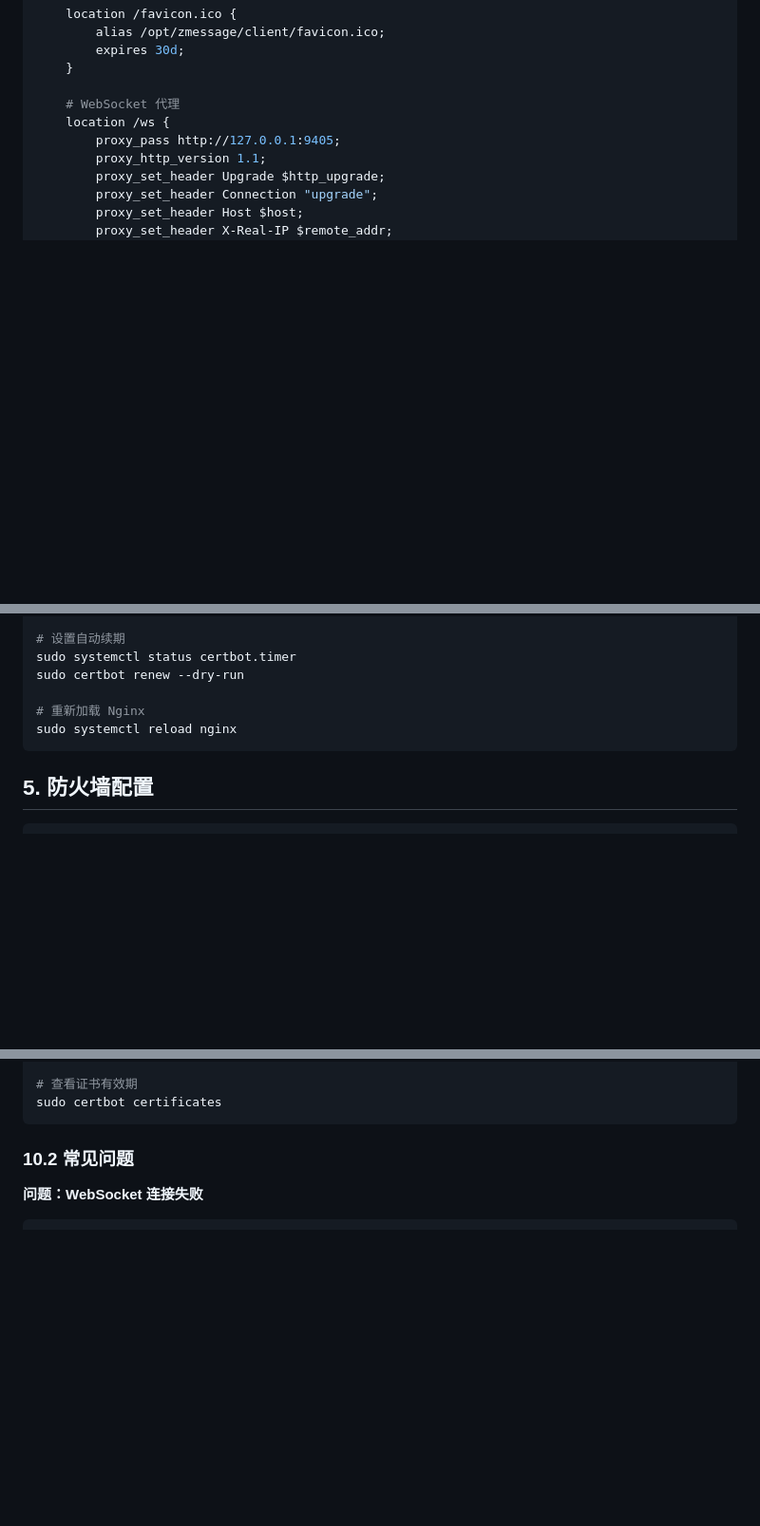
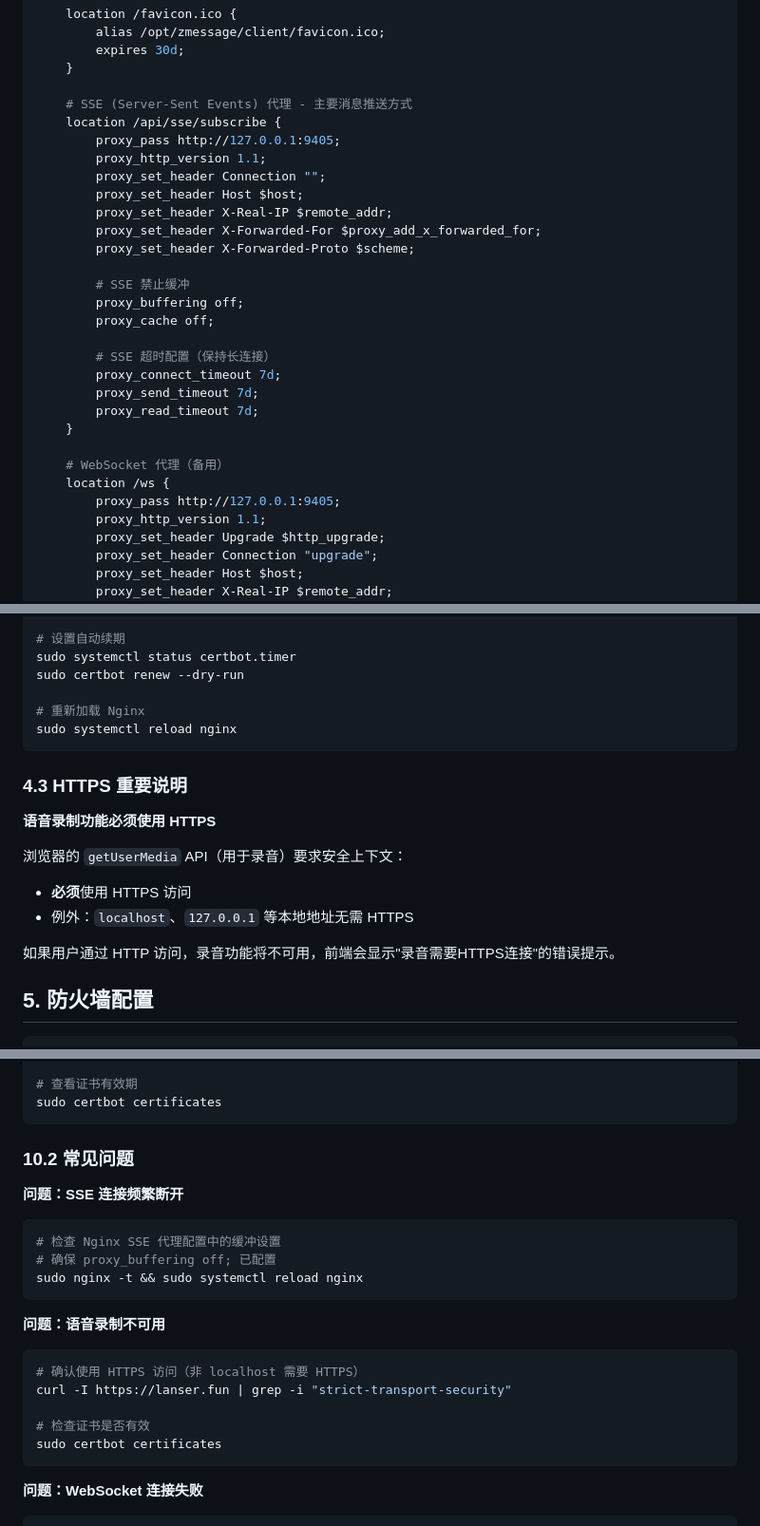
Before and after one commit to lanser-z/zMessage, a Markdown page: docs/生产环境部署指南.md, 3 parts joined by grey strips. Shown at 95% size. Rendered like a GitHub page; blank space fills up the shorter version.

Commit message:
docs: 更新生产环境部署指南
- 添加SSE代理配置（主要消息推送方式）
- 添加HTTPS语音功能说明
- 修正媒体目录结构
- 更新备份脚本路径
- 添加SSE和语音功能故障排查

Co-Authored-By: Claude <noreply@anthropic.com>

````diff
--- a/docs/生产环境部署指南.md
+++ b/docs/生产环境部署指南.md
@@ -218,7 +218,27 @@ server {
         expires 30d;
     }
 
-    # WebSocket 代理
+    # SSE (Server-Sent Events) 代理 - 主要消息推送方式
+    location /api/sse/subscribe {
+        proxy_pass http://127.0.0.1:9405;
+        proxy_http_version 1.1;
+        proxy_set_header Connection "";
+        proxy_set_header Host $host;
+        proxy_set_header X-Real-IP $remote_addr;
+        proxy_set_header X-Forwarded-For $proxy_add_x_forwarded_for;
+        proxy_set_header X-Forwarded-Proto $scheme;
+
+        # SSE 禁止缓冲
+        proxy_buffering off;
+        proxy_cache off;
+
+        # SSE 超时配置（保持长连接）
+        proxy_connect_timeout 7d;
+        proxy_send_timeout 7d;
+        proxy_read_timeout 7d;
+    }
+
+    # WebSocket 代理（备用）
     location /ws {
         proxy_pass http://127.0.0.1:9405;
         proxy_http_version 1.1;
@@ -275,6 +295,16 @@ sudo certbot renew --dry-run
 sudo systemctl reload nginx
 ```
 
+### 4.3 HTTPS 重要说明
+
+**语音录制功能必须使用 HTTPS**
+
+浏览器的 `getUserMedia` API（用于录音）要求安全上下文：
+- **必须**使用 HTTPS 访问
+- 例外：`localhost`、`127.0.0.1` 等本地地址无需 HTTPS
+
+如果用户通过 HTTP 访问，录音功能将不可用，前端会显示"录音需要HTTPS连接"的错误提示。
+
 ## 5. 防火墙配置
 
 ```bash
@@ -498,6 +528,22 @@ sudo certbot certificates
 
 ### 10.2 常见问题
 
+**问题：SSE 连接频繁断开**
+```bash
+# 检查 Nginx SSE 代理配置中的缓冲设置
+# 确保 proxy_buffering off; 已配置
+sudo nginx -t && sudo systemctl reload nginx
+```
+
+**问题：语音录制不可用**
+```bash
+# 确认使用 HTTPS 访问（非 localhost 需要 HTTPS）
+curl -I https://lanser.fun | grep -i "strict-transport-security"
+
+# 检查证书是否有效
+sudo certbot certificates
+```
+
 **问题：WebSocket 连接失败**
 ```bash
 # 检查 Nginx 配置中 WebSocket 代理设置
````
Also changed, not shown: other parts of docs/生产环境部署指南.md (+6 -6 lines).
